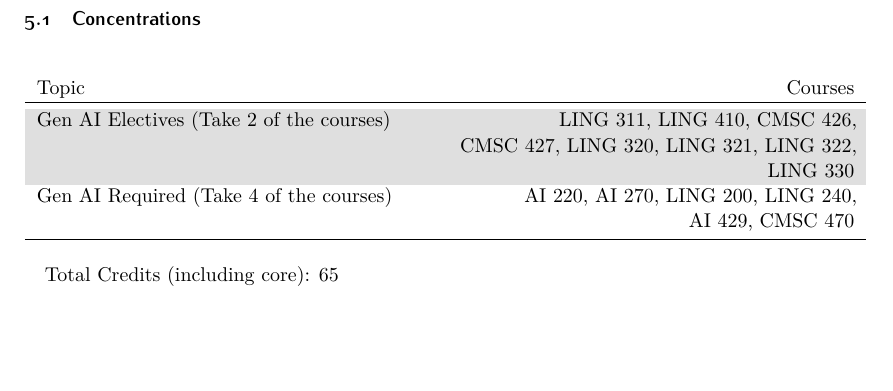
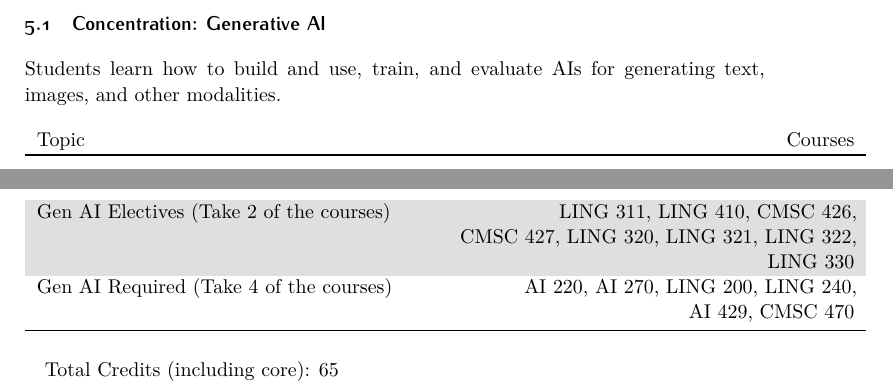
Before and after one commit to ezubaric/bs_in_ai, a LaTeX document (main.tex): part of page 3 of 3 before the commit and two parts of pages 2 and 3 of 3 after it, the two joined at a grey line, cut at the place of the change, the shorter picture padded with empty space. Compiled offline with XeLaTeX; a missing font is replaced by an installed copy or a similar font.

Commit message:
Updates from Overleaf

```diff
--- a/main.tex
+++ b/main.tex
@@ -107,7 +107,9 @@ BCOR5mm, % Binding correction
 
   \input{requirements/Core}
 
-\subsection{Concentrations}
+\subsection{Concentration: Generative AI}
+
+    Students learn how to build and use, train, and evaluate AIs for generating text, images, and other modalities.
 
   \input{requirements/GenAI}
 
```
Also changed, not shown: main.tex (2 more changed lines).
